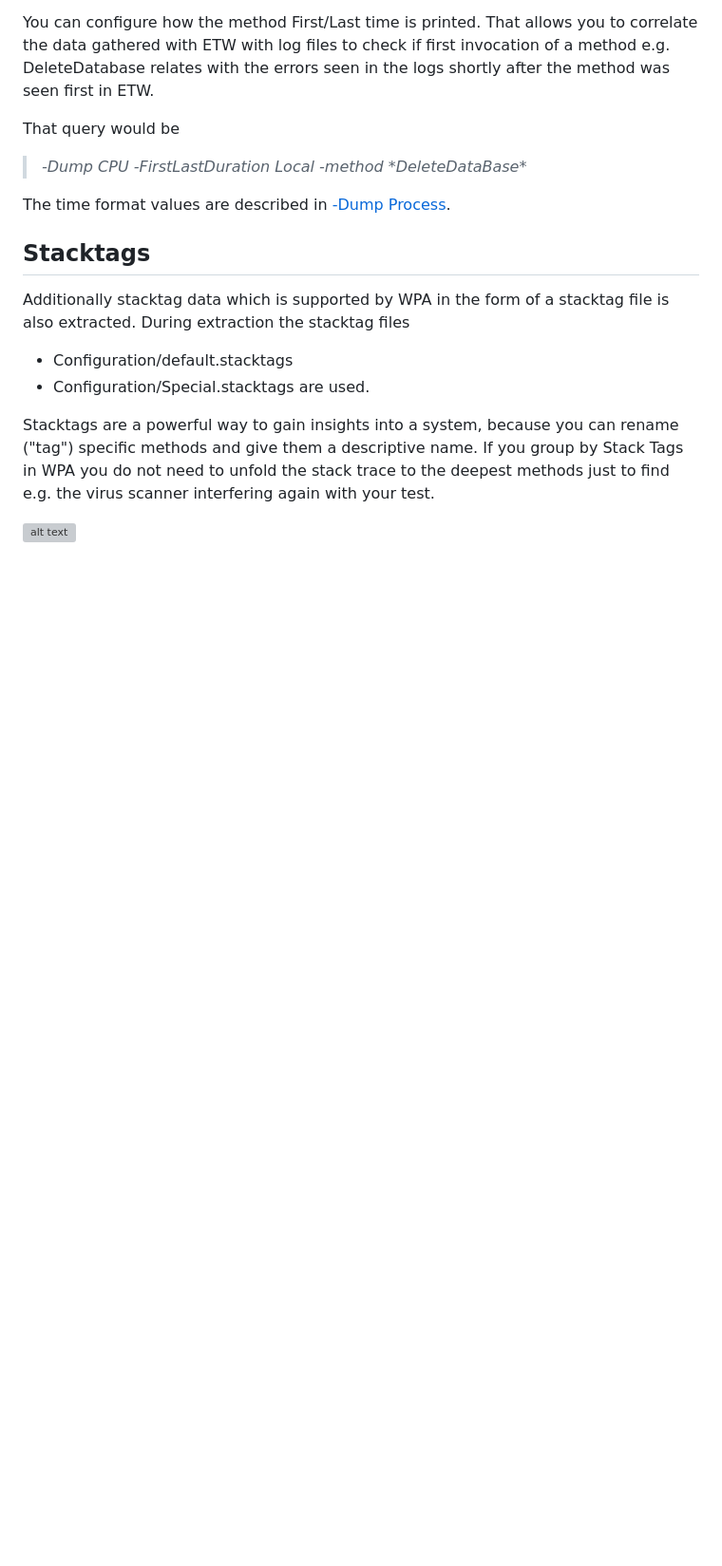
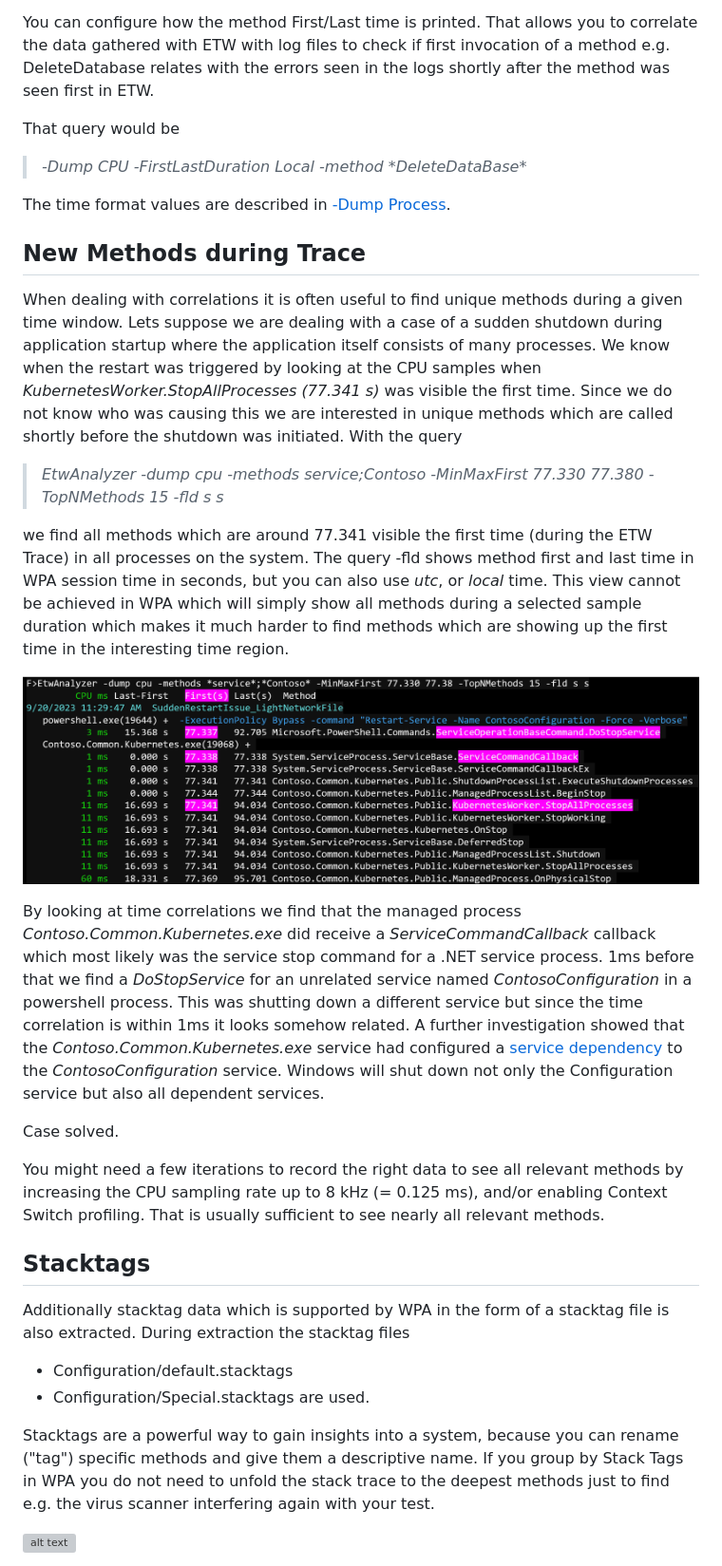
Before and after one commit to Siemens-Healthineers/ETWAnalyzer, a Markdown page: ETWAnalyzer/Documentation/DumpCPUCommand.md, the part around the change. Shown: that part at 95% size. GitHub-like rendering; pictures changed too: ETWAnalyzer/Documentation/Images/DumpCPU_FirstLastDurationCorrelation.png (added); blank space fills up the shorter version; grey boxes are pictures that could not be loaded.

Commit message:
Added example use case to for -Dump CPU and the usefulnesses of First/Last method times.

```diff
--- a/ETWAnalyzer/Documentation/DumpCPUCommand.md
+++ b/ETWAnalyzer/Documentation/DumpCPUCommand.md
@@ -73,6 +73,34 @@ That query would be
 
 The time format values are described in [-Dump Process](DumpProcessCommand.md).
 
+## New Methods during Trace
+When dealing with correlations it is often useful to find unique methods during a given time window.
+Lets suppose we are dealing with a case of a sudden shutdown during application startup where the application itself consists of many processes.
+We know when the restart was triggered by looking at the CPU samples when *KubernetesWorker.StopAllProcesses (77.341 s)* was visible the first time.
+Since we do not know who was causing this we are interested in unique methods which are called shortly before the shutdown was initiated.
+With the query
+
+>*EtwAnalyzer -dump cpu -methods *service*;*Contoso* -MinMaxFirst 77.330 77.380 -TopNMethods 15 -fld s s*
+
+we find all methods which are around 77.341 visible the first time (during the ETW Trace) in all processes on the system. The query -fld shows method
+first and last time in WPA session time in seconds, but you can also use *utc*, or *local* time. This view cannot be
+achieved in WPA which will simply show all methods during a selected sample duration which makes it much harder to
+find methods which are showing up the first time in the interesting time region.
+
+![Dump New Methods](Images/DumpCPU_FirstLastDurationCorrelation.png "Dump New Methods")
+
+By looking at time correlations we find that the managed process *Contoso.Common.Kubernetes.exe* did receive a *ServiceCommandCallback* callback which
+most likely was the service stop command for a .NET service process. 1ms before that we find a *DoStopService* for an unrelated service
+named *ContosoConfiguration* in a powershell process. This was shutting down a different service but since the time correlation
+is within 1ms it looks somehow related. A further investigation showed that the *Contoso.Common.Kubernetes.exe* service had configured a
+[service dependency](https://learn.microsoft.com/en-us/windows-server/administration/windows-commands/sc-config)
+to the *ContosoConfiguration* service. Windows will shut down not only the Configuration service but also all dependent services.
+
+Case solved.
+
+You might need a few iterations to record the right data to see all relevant methods by increasing the CPU sampling rate up to 8 kHz (= 0.125 ms), and/or
+enabling Context Switch profiling. That is usually sufficient to see nearly all relevant methods.
+
 ## Stacktags
 
 Additionally stacktag data which is supported by WPA in the form of a stacktag file is also extracted. During extraction the stacktag files
```
